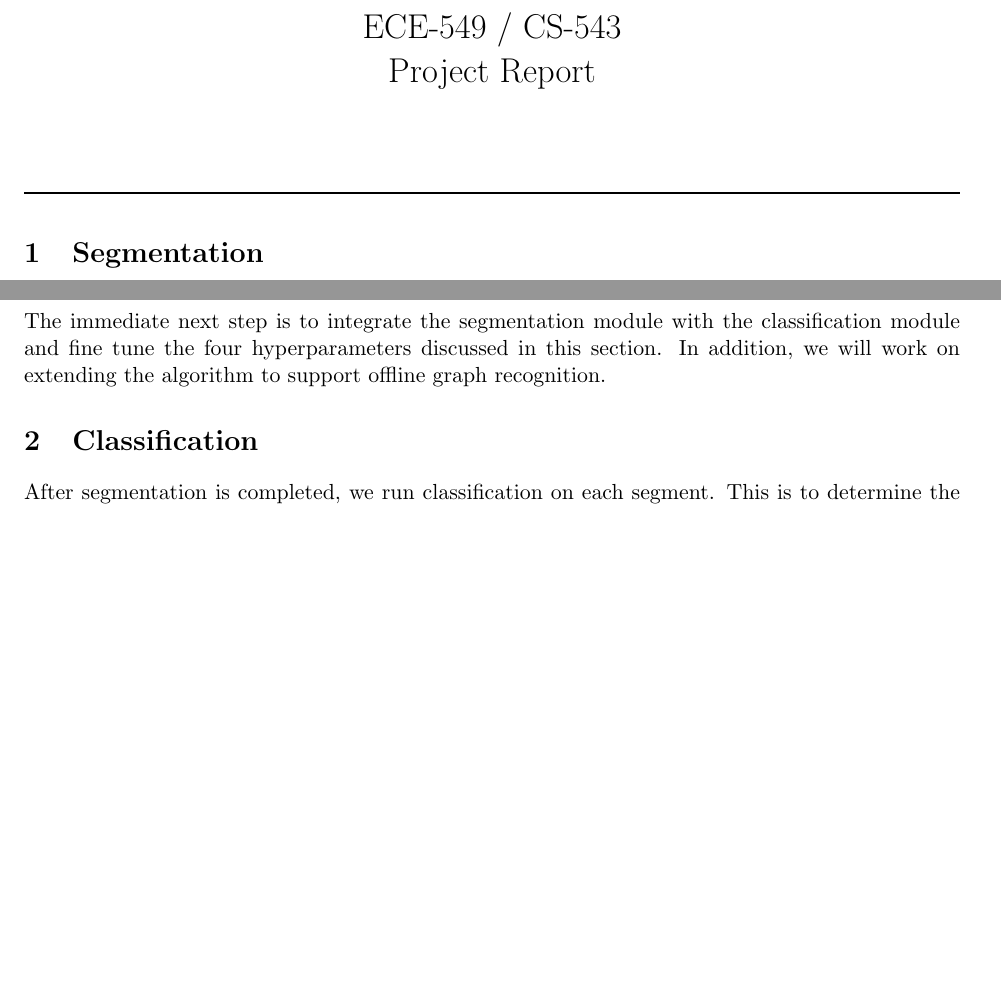
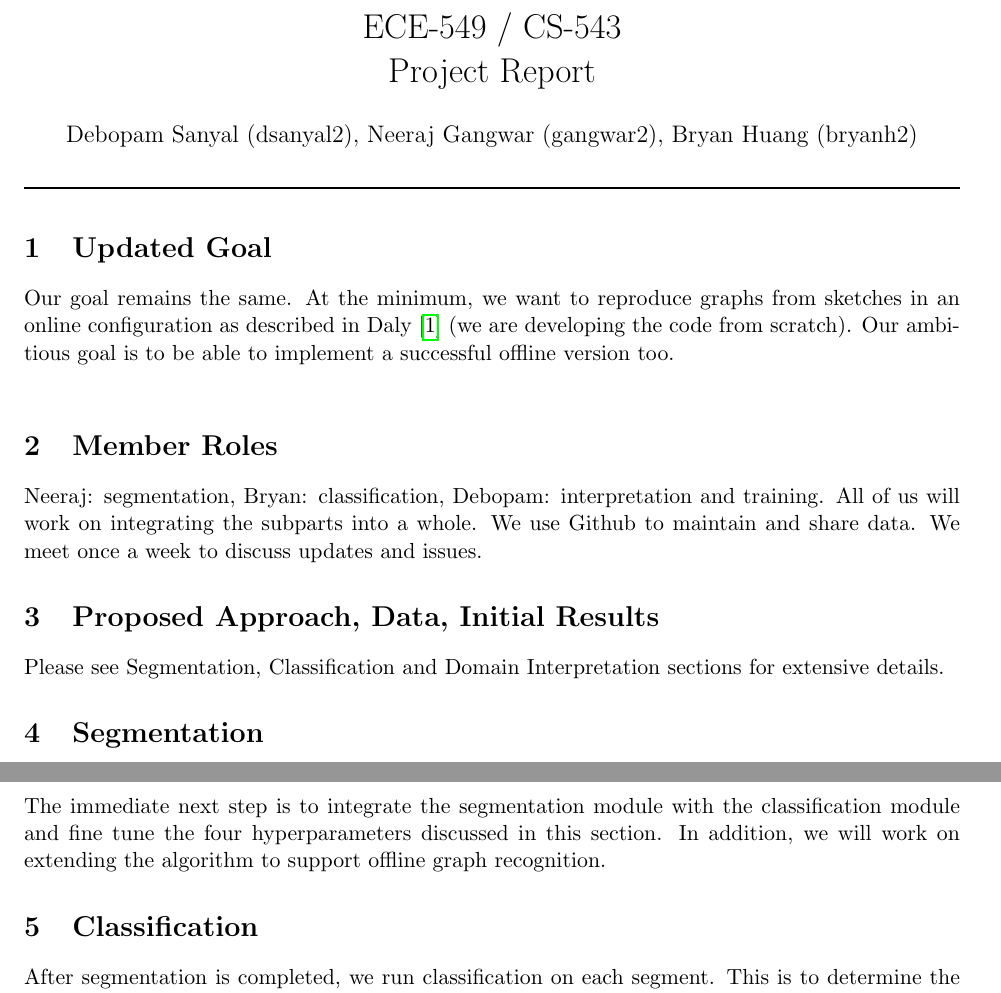
Before and after one commit to neerajgangwar/graph-recognition, a LaTeX document (report/report.tex): two parts of pages 1 and 2 of 8 before the commit and two parts of pages 1 and 3 of 8 after it, joined at a grey line, cut so that both start at the same text, the shorter picture padded with empty space. Compiled offline with pdfLaTeX.

Commit message:
Update report.tex

```diff
--- a/report/report.tex
+++ b/report/report.tex
@@ -16,7 +16,7 @@
 % Title Page
 \title{ECE-549 / CS-543\\
 	Project Report}
-\author{}
+\author{Debopam Sanyal (dsanyal2), Neeraj Gangwar (gangwar2), Bryan Huang (bryanh2)}
 \date{}
 
 
@@ -24,6 +24,8 @@
 	\maketitle
 	\vspace{-1.5em}
 	\rule{\textwidth}{0.1em}
+
+	\input{./introduction.tex}
 
 	\input{./segmentation.tex}
 
```
